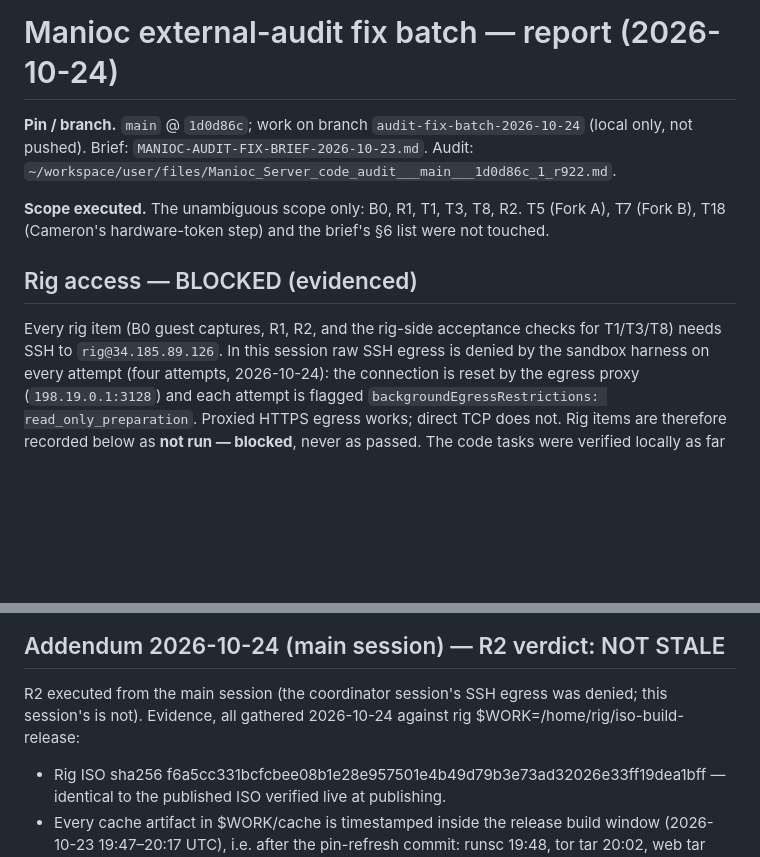
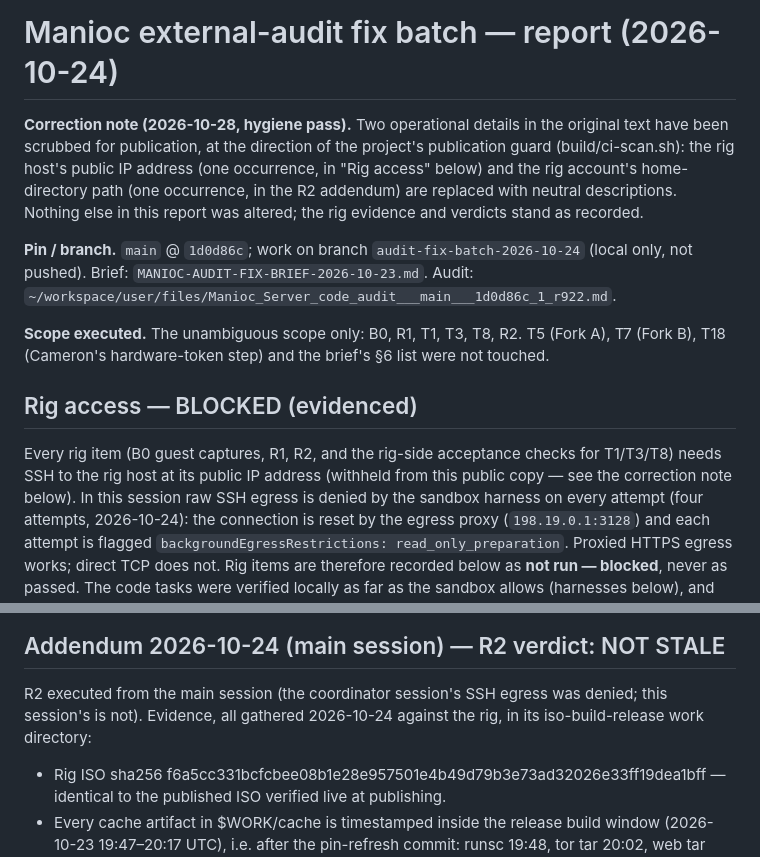
Before and after one commit to CameronRuggles/ManiocServer, a Markdown page: MANIOC-AUDIT-FIX-BATCH-REPORT-2026-10-24.md, 2 parts joined by grey strips. Drawn GitHub-style; blank space fills up the shorter version.

Commit message:
Scrub rig IP and home path from Oct-24 batch report (ci-scan hygiene)
Replace the rig's public IPv4 and the /home/rig/ work path with neutral
descriptions and add a dated correction note naming the scrub, so the
report passes build/ci-scan.sh without losing the record.

```diff
--- a/MANIOC-AUDIT-FIX-BATCH-REPORT-2026-10-24.md
+++ b/MANIOC-AUDIT-FIX-BATCH-REPORT-2026-10-24.md
@@ -1,4 +1,12 @@
 # Manioc external-audit fix batch — report (2026-10-24)
+
+**Correction note (2026-10-28, hygiene pass).** Two operational details
+in the original text have been scrubbed for publication, at the direction
+of the project's publication guard (build/ci-scan.sh): the rig host's
+public IP address (one occurrence, in "Rig access" below) and the rig
+account's home-directory path (one occurrence, in the R2 addendum) are
+replaced with neutral descriptions. Nothing else in this report was
+altered; the rig evidence and verdicts stand as recorded.
 
 **Pin / branch.** `main` @ `1d0d86c`; work on branch
 `audit-fix-batch-2026-10-24` (local only, not pushed). Brief:
@@ -12,7 +20,9 @@ brief's §6 list were not touched.
 ## Rig access — BLOCKED (evidenced)
 
 Every rig item (B0 guest captures, R1, R2, and the rig-side acceptance
-checks for T1/T3/T8) needs SSH to `rig@34.185.89.126`. In this session
+checks for T1/T3/T8) needs SSH to the rig host at its public IP
+address (withheld from this public copy — see the correction note
+below). In this session
 raw SSH egress is denied by the sandbox harness on every attempt
 (four attempts, 2026-10-24): the connection is reset by the egress
 proxy (`198.19.0.1:3128`) and each attempt is flagged
@@ -236,7 +246,7 @@ happy-path assertions.
 
 R2 executed from the main session (the coordinator session's SSH
 egress was denied; this session's is not). Evidence, all gathered
-2026-10-24 against rig $WORK=/home/rig/iso-build-release:
+2026-10-24 against the rig, in its iso-build-release work directory:
 
 - Rig ISO sha256 f6a5cc331bcfcbee08b1e28e957501e4b49d79b3e73ad32026e33ff19dea1bff
   — identical to the published ISO verified live at publishing.
```
